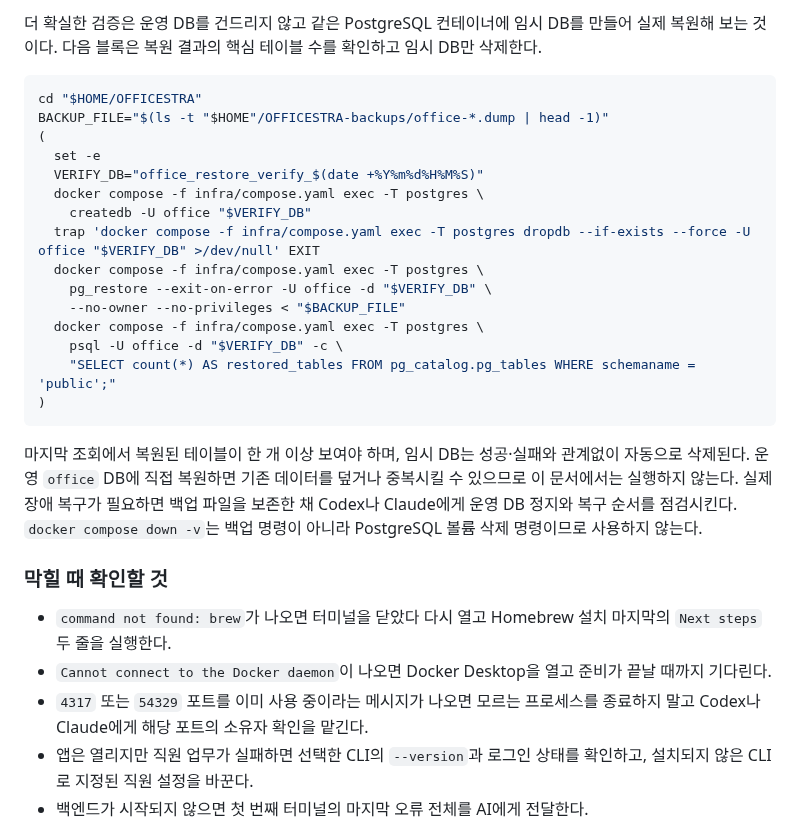
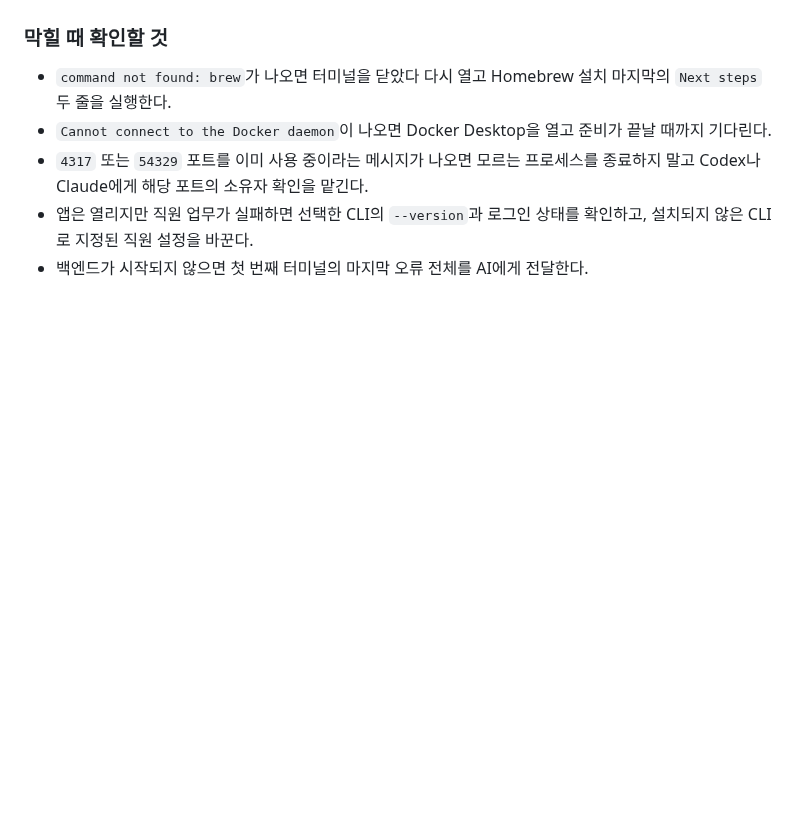
Before and after one commit to neosp8888-design/office, a Markdown page: README.md, the part around one of its changes. Drawn GitHub-style; blank space fills up the shorter version.

````diff
--- a/README.md
+++ b/README.md
@@ -421,31 +338,3 @@ ls -lh "$BACKUP_FILE"
-더 확실한 검증은 운영 DB를 건드리지 않고 같은 PostgreSQL 컨테이너에 임시 DB를
-만들어 실제 복원해 보는 것이다. 다음 블록은 복원 결과의 핵심 테이블 수를
-확인하고 임시 DB만 삭제한다.
-
-```sh
-cd "$HOME/OFFICESTRA"
-BACKUP_FILE="$(ls -t "$HOME"/OFFICESTRA-backups/office-*.dump | head -1)"
-(
-  set -e
-  VERIFY_DB="office_restore_verify_$(date +%Y%m%d%H%M%S)"
-  docker compose -f infra/compose.yaml exec -T postgres \
-    createdb -U office "$VERIFY_DB"
-  trap 'docker compose -f infra/compose.yaml exec -T postgres dropdb --if-exists --force -U office "$VERIFY_DB" >/dev/null' EXIT
-  docker compose -f infra/compose.yaml exec -T postgres \
-    pg_restore --exit-on-error -U office -d "$VERIFY_DB" \
-    --no-owner --no-privileges < "$BACKUP_FILE"
-  docker compose -f infra/compose.yaml exec -T postgres \
-    psql -U office -d "$VERIFY_DB" -c \
-    "SELECT count(*) AS restored_tables FROM pg_catalog.pg_tables WHERE schemaname = 'public';"
-)
-```
-
-마지막 조회에서 복원된 테이블이 한 개 이상 보여야 하며, 임시 DB는 성공·실패와
-관계없이 자동으로 삭제된다. 운영 `office` DB에 직접 복원하면 기존 데이터를
-덮거나 중복시킬 수 있으므로 이 문서에서는 실행하지 않는다. 실제 장애 복구가
-필요하면 백업 파일을 보존한 채 Codex나 Claude에게 운영 DB 정지와 복구 순서를
-점검시킨다. `docker compose down -v`는 백업 명령이 아니라 PostgreSQL 볼륨 삭제
-명령이므로 사용하지 않는다.
 
 ### 막힐 때 확인할 것
 
````
Also changed, not shown: other parts of README.md (+0 -83 lines).
